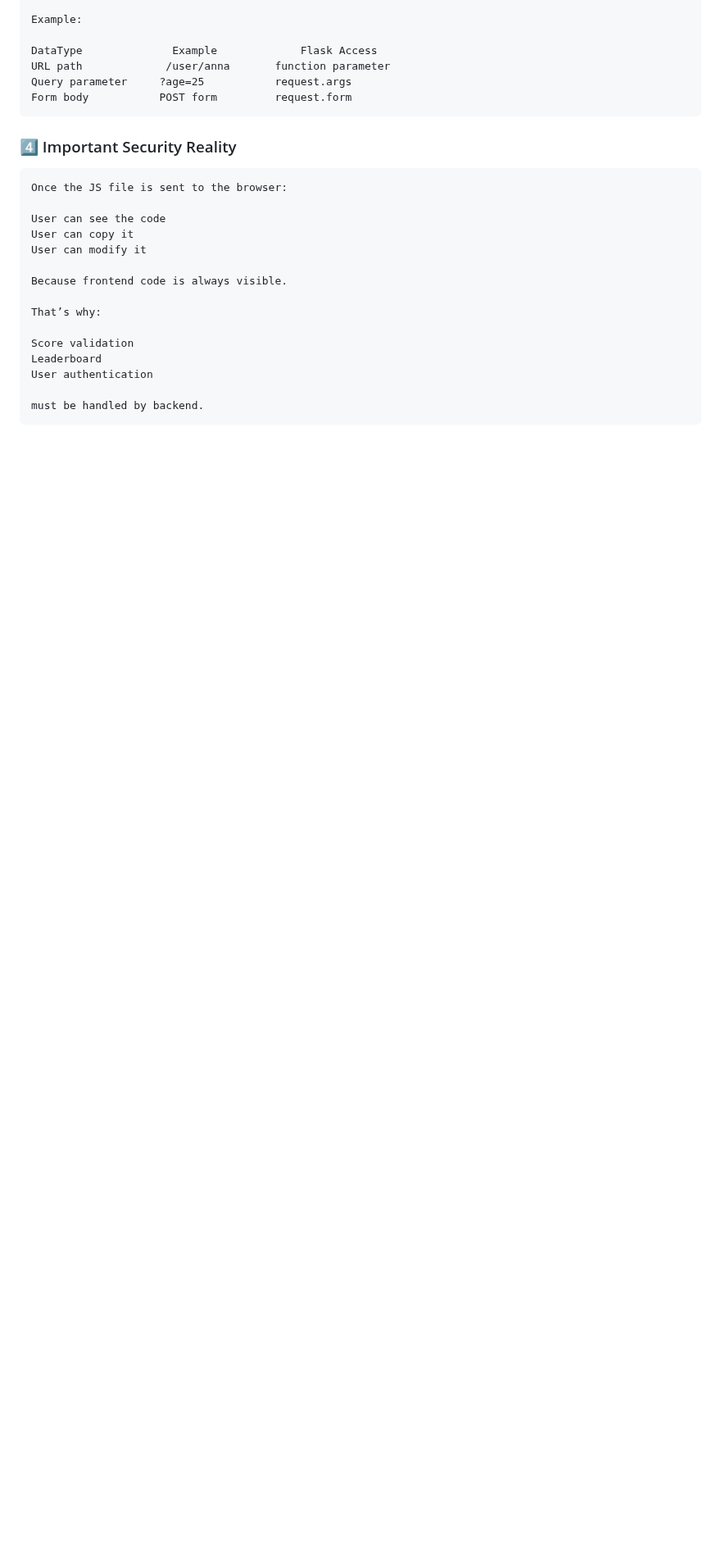
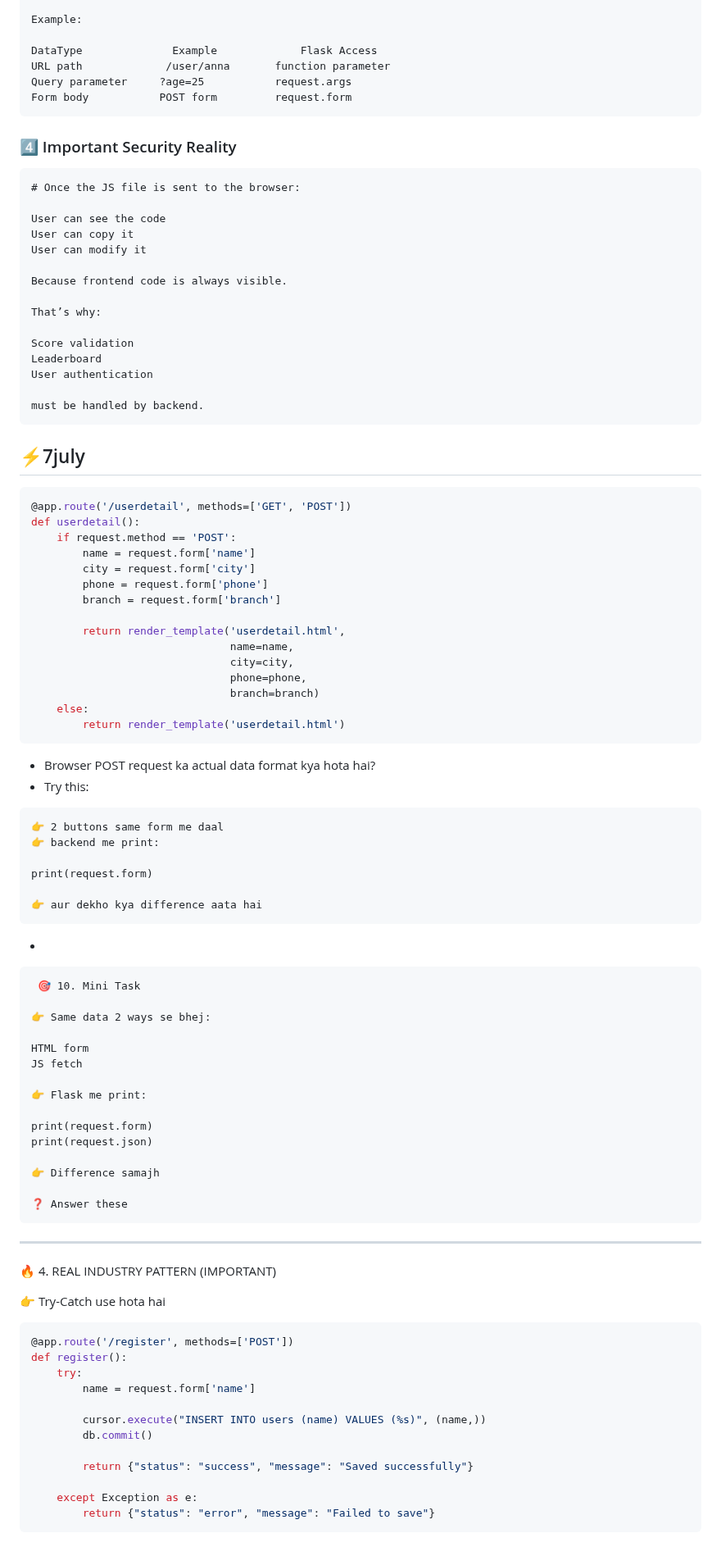
Before and after one commit to Ayush-Dube/dailyDiary, a Markdown page: july2026/july_2026.MD, the part around the change. Shown at 82% size. GitHub-like rendering; blank space fills up the shorter version.

Commit message:
update:00-7july26

````diff
--- a/july2026/july_2026.MD
+++ b/july2026/july_2026.MD
@@ -2675,8 +2675,8 @@ Form body	        POST form	      request.form
 
 ### 4️⃣ Important Security Reality
 
-```
-Once the JS file is sent to the browser:
+```md
+# Once the JS file is sent to the browser:
 
 User can see the code
 User can copy it
@@ -2692,3 +2692,77 @@ User authentication
 
 must be handled by backend.
 ```
+<!--
+```MD
+# print(hello)
+``` -->
+
+
+## ⚡7july
+
+```python
+@app.route('/userdetail', methods=['GET', 'POST'])
+def userdetail():
+    if request.method == 'POST':
+        name = request.form['name']
+        city = request.form['city']
+        phone = request.form['phone']
+        branch = request.form['branch']
+
+        return render_template('userdetail.html',
+                               name=name,
+                               city=city,
+                               phone=phone,
+                               branch=branch)
+    else:
+        return render_template('userdetail.html')
+```
+
+- Browser POST request ka actual data format kya hota hai?
+- Try this:
+```
+👉 2 buttons same form me daal
+👉 backend me print:
+
+print(request.form)
+
+👉 aur dekho kya difference aata hai
+```
+-
+```
+ 🎯 10. Mini Task
+
+👉 Same data 2 ways se bhej:
+
+HTML form
+JS fetch
+
+👉 Flask me print:
+
+print(request.form)
+print(request.json)
+
+👉 Difference samajh
+
+❓ Answer these
+```
+<hr>
+
+🔥 4. REAL INDUSTRY PATTERN (IMPORTANT)
+
+👉 Try-Catch use hota hai
+
+```python
+@app.route('/register', methods=['POST'])
+def register():
+    try:
+        name = request.form['name']
+
+        cursor.execute("INSERT INTO users (name) VALUES (%s)", (name,))
+        db.commit()
+
+        return {"status": "success", "message": "Saved successfully"}
+
+    except Exception as e:
+        return {"status": "error", "message": "Failed to save"}
+```
````
Also changed, not shown: july2026/image.png (added).
